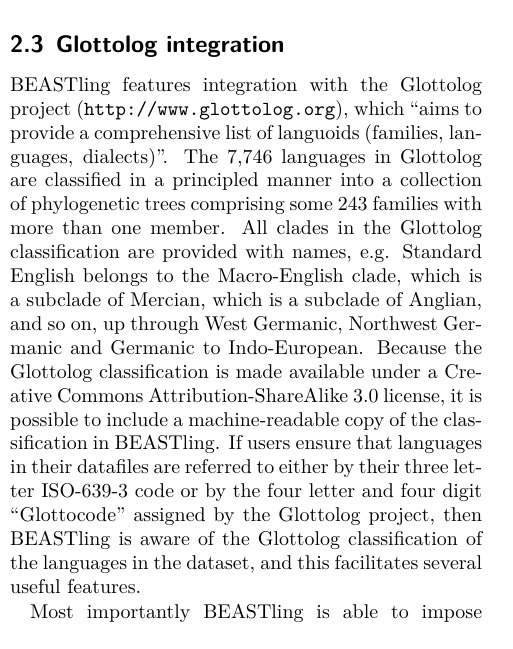
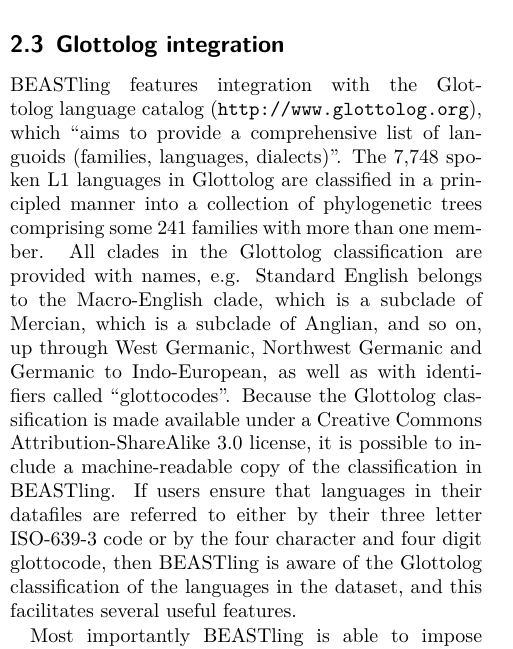
Before and after one commit to glottobank/BEASTling_paper, a LaTeX document (beastling.tex): part of one column of page 4 of 8, cut so that both start at the same text. Compiled offline with XeLaTeX.

Commit message:
update to Glottolog integration

```diff
--- a/beastling.tex
+++ b/beastling.tex
@@ -88,7 +88,7 @@
 
 \subsection{Glottolog integration}
 
-BEASTling features integration with the Glottolog project (\texttt{http://www.glottolog.org}), which ``aims to provide a comprehensive list of languoids (families, languages, dialects)''.  The 7,746 languages in Glottolog are classified in a principled manner into a collection of phylogenetic trees comprising some 243 families with more than one member.  All clades in the Glottolog classification are provided with names, e.g. Standard English belongs to the Macro-English clade, which is a subclade of Mercian, which is a subclade of Anglian, and so on, up through West Germanic, Northwest Germanic and Germanic to Indo-European.  Because the Glottolog classification is made available under a Creative Commons Attribution-ShareAlike 3.0 license, it is possible to include a machine-readable copy of the classification in BEASTling.  If users ensure that languages in their datafiles are referred to either by their three letter ISO-639-3 code or by the four letter and four digit ``Glottocode'' assigned by the Glottolog project, then BEASTling is aware of the Glottolog classification of the languages in the dataset, and this facilitates several useful features.
+BEASTling features integration with the Glottolog language catalog (\texttt{http://www.glottolog.org}), which ``aims to provide a comprehensive list of languoids (families, languages, dialects)''.  The 7,748 spoken L1 languages in Glottolog are classified in a principled manner into a collection of phylogenetic trees comprising some 241 families with more than one member.  All clades in the Glottolog classification are provided with names, e.g. Standard English belongs to the Macro-English clade, which is a subclade of Mercian, which is a subclade of Anglian, and so on, up through West Germanic, Northwest Germanic and Germanic to Indo-European, as well as with identifiers called ``glottocodes''.  Because the Glottolog classification is made available under a Creative Commons Attribution-ShareAlike 3.0 license, it is possible to include a machine-readable copy of the classification in BEASTling.  If users ensure that languages in their datafiles are referred to either by their three letter ISO-639-3 code or by the four character and four digit glottocode, then BEASTling is aware of the Glottolog classification of the languages in the dataset, and this facilitates several useful features.
 
 Most importantly BEASTling is able to impose monophyly constraints on its analyses which enforce consistency with the Glottolog classification.  This means that, for example, in a BEASTling analysis involving the Indo-European languages, trees in which the Germanic, Romance, Slavic langauges etc. are not appropriately organised into distinct clades will be assigned a prior probability of zero.  This ensures that whatever posterior results are produced are guaranteed to be consistent with a widely recognised and respected pre-existing expert classification.
 
```
Also changed, not shown: beastling.tex (2 more changed lines).
